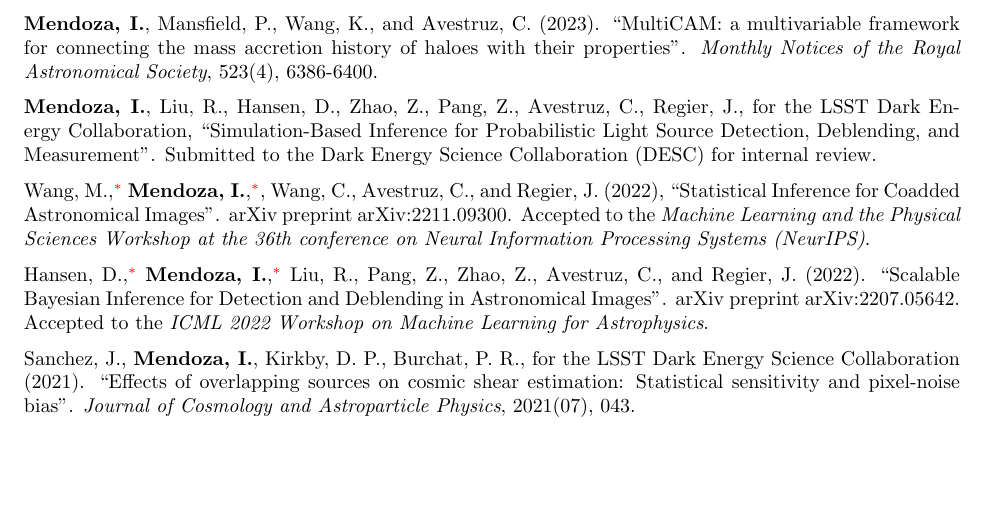
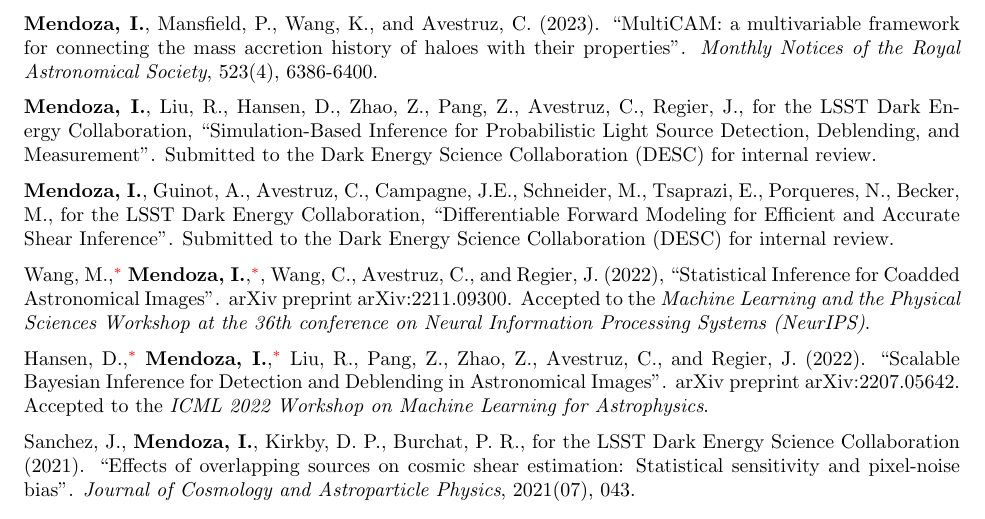
Before and after one commit to ismael-mendoza/CV, a LaTeX CV (cv.tex): part of page 4 of 5, cut so that both start at the same text, the shorter picture padded with empty space. Compiled offline with pdfLaTeX.

Commit message:
Updates from Overleaf

```diff
--- a/cv.tex
+++ b/cv.tex
@@ -316,6 +316,8 @@
 
 \item \textbf{Mendoza, I.}, Liu, R., Hansen, D., Zhao, Z., Pang, Z., Avestruz, C., Regier, J., for the LSST Dark Energy Collaboration, ``Simulation-Based Inference for Probabilistic Light Source Detection, Deblending, and Measurement''. Submitted to the Dark Energy Science Collaboration (DESC) for internal review.
 
+\item \textbf{Mendoza, I.}, Guinot, A., Avestruz, C., Campagne, J.E., Schneider, M., Tsaprazi, E., Porqueres, N., Becker, M., for the LSST Dark Energy Collaboration, ``Differentiable Forward Modeling for Efficient and Accurate Shear Inference''. Submitted to the Dark Energy Science Collaboration (DESC) for internal review.
+
 \item Wang, M.,\footref{ft:equal} \textbf{Mendoza, I.},\footref{ft:equal}, Wang, C., Avestruz, C., and Regier, J. (2022), ``Statistical Inference for Coadded Astronomical Images''. arXiv preprint arXiv:2211.09300. Accepted to the \textit{Machine Learning and the Physical Sciences Workshop at the 36th conference on Neural Information Processing Systems (NeurIPS)}.
 
 \item Hansen, D.,\footnote[1]{\label{ft:equal} Equal contribution} \textbf{Mendoza, I.},\footref{ft:equal} Liu, R., Pang, Z., Zhao, Z., Avestruz, C., and Regier, J. (2022). ``Scalable Bayesian Inference for Detection and Deblending in Astronomical Images''. arXiv preprint arXiv:2207.05642. Accepted to the \textit{ICML 2022 Workshop on Machine Learning for Astrophysics}.
```
